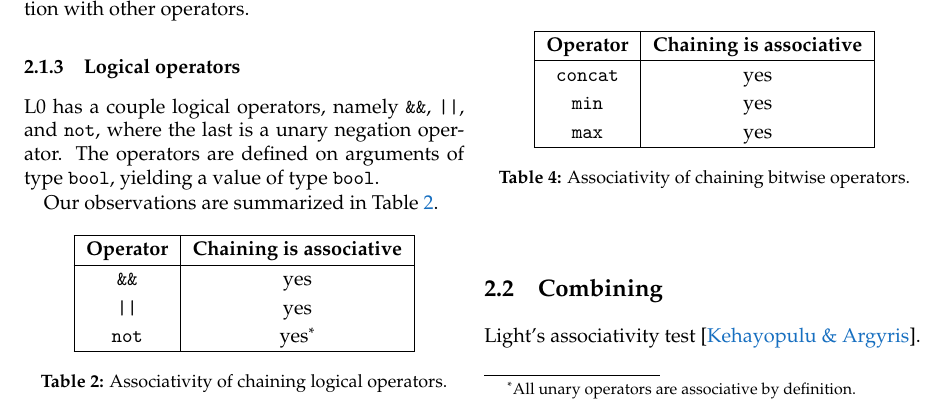
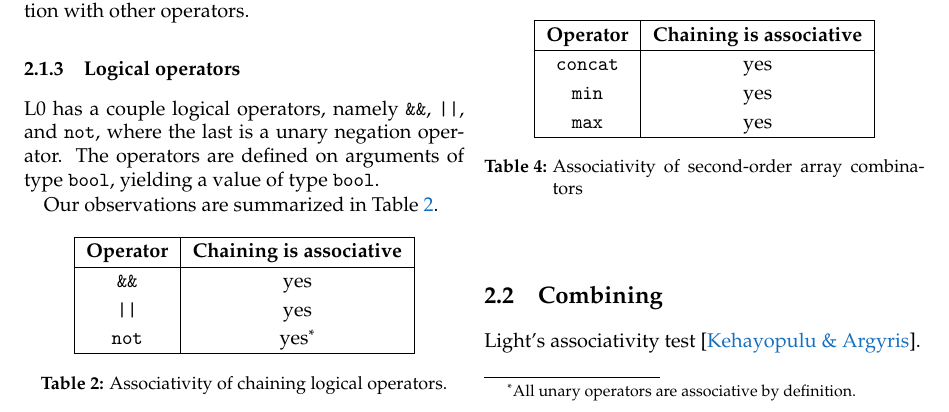
Before and after one commit to oleks/tpl-f13, a LaTeX document (paper/main.tex, which reads paper/builtins.tex): part of page 2 of 3, cut so that both start at the same text. Compiled offline with pdfLaTeX.

Commit message:
Fixed small errors

```diff
--- a/paper/builtins.tex
+++ b/paper/builtins.tex
@@ -99,11 +99,11 @@ unifiability of their type with an associative type, or fall prey to the fact
 that functions are not first-class citizens in L0. These operators are
 trivially associative.
 
-Our observations are summarized in \referToTable{assoc-chaining-bitop}.
+Our observations are summarized in \referToTable{assoc-array-combinators}.
 
 \makeTable
-{assoc-chaining-bitop}
-{Associativity of chaining bitwise operators.}
+{assoc-array-combinators}
+{Associativity of second-order array combinators}
 {|c|c|}
 {\textbf{Operator} & \textbf{Chaining is associative}}
 {
```
Also changed, not shown: paper/abstract.tex (+1 -1 lines).
